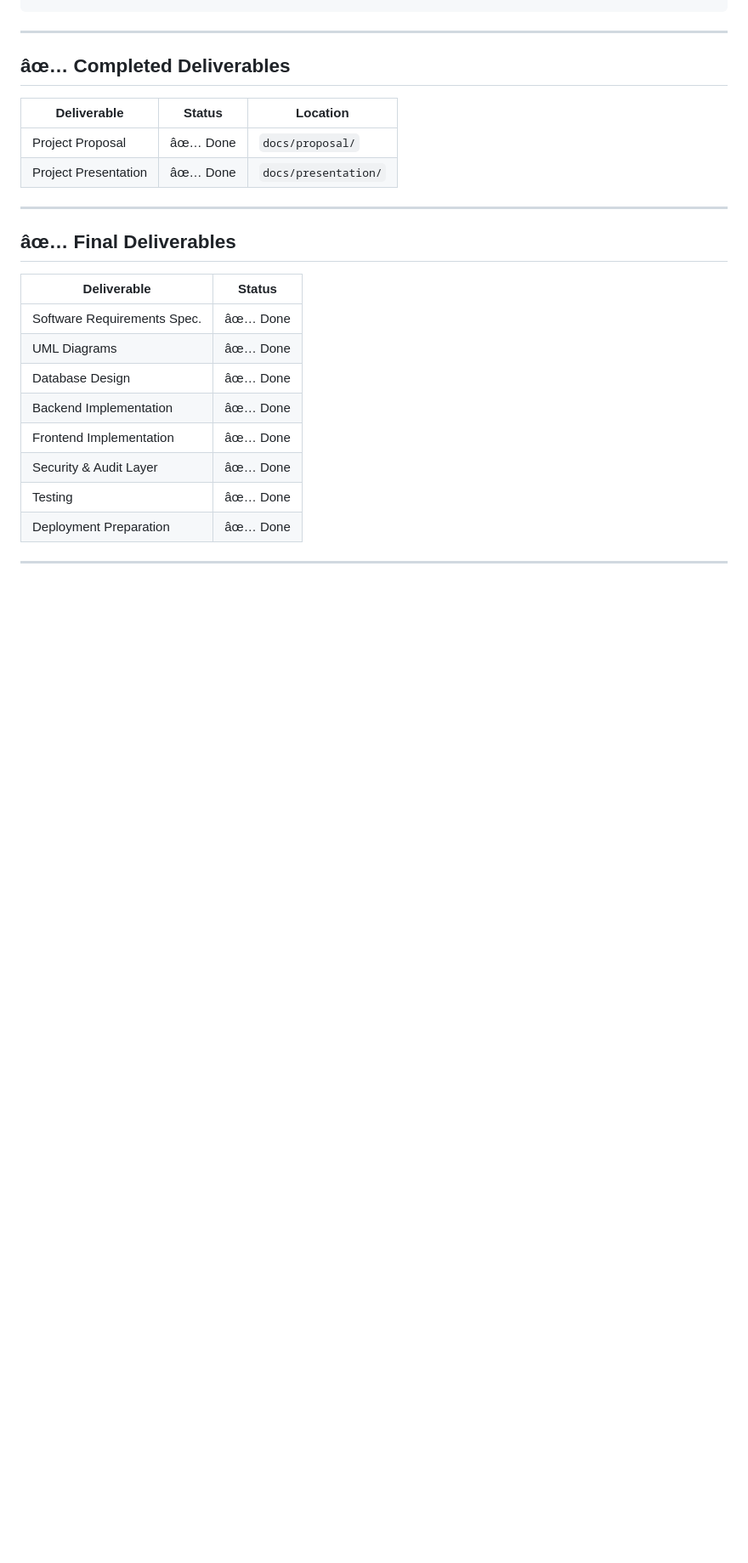
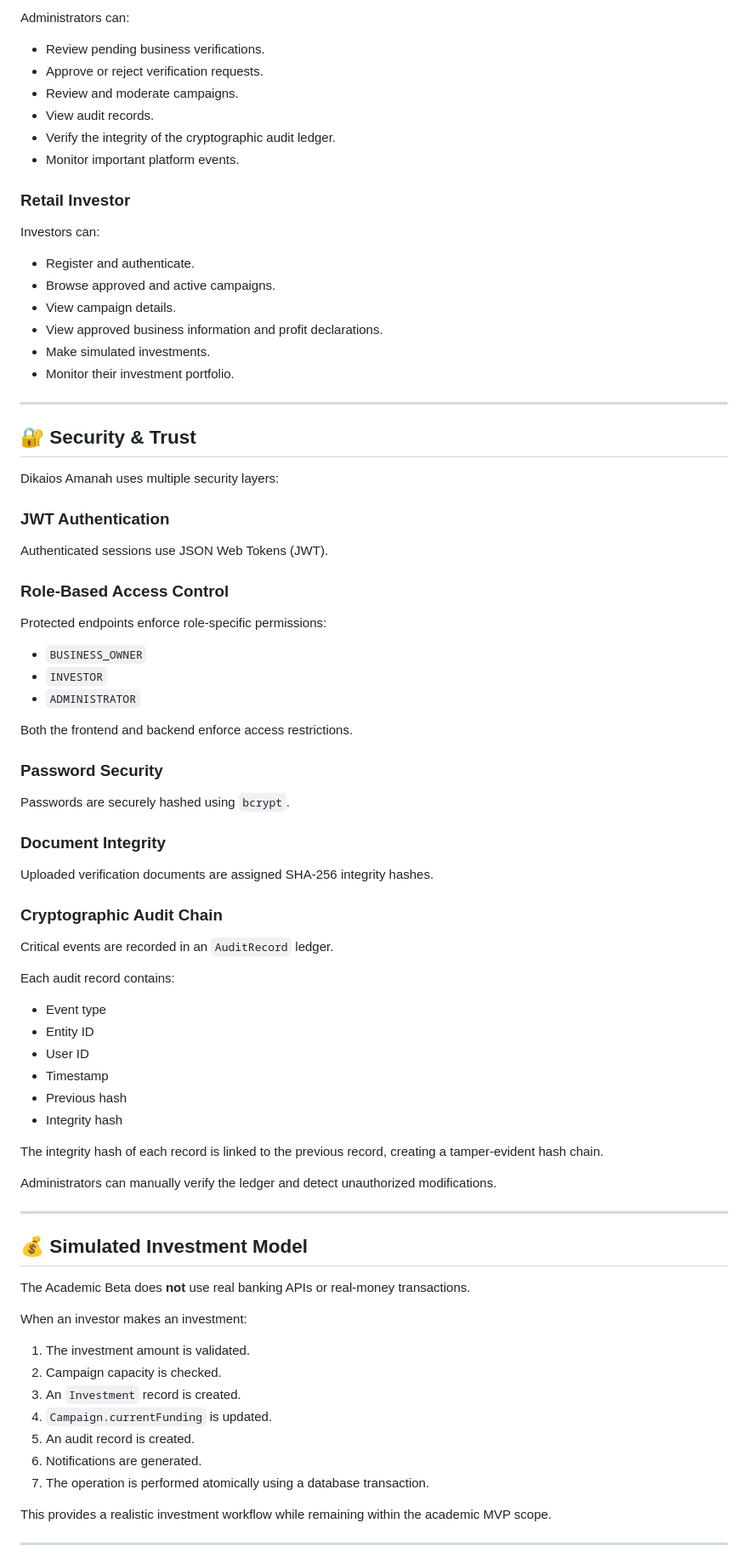
Before and after one commit to Codebaba007/dikaios-amanah, a Markdown page: README.md, the part around one of its changes. Shown at 85% size. Rendered like a GitHub page; blank space fills up the shorter version.

```diff
--- a/README.md
+++ b/README.md
@@ -50,27 +53,85 @@ dikaios-amanah/
+Administrators can:
+
+- Review pending business verifications.
+- Approve or reject verification requests.
+- Review and moderate campaigns.
+- View audit records.
+- Verify the integrity of the cryptographic audit ledger.
+- Monitor important platform events.
+
+### Retail Investor
+
+Investors can:
+
+- Register and authenticate.
+- Browse approved and active campaigns.
+- View campaign details.
+- View approved business information and profit declarations.
+- Make simulated investments.
+- Monitor their investment portfolio.
 
 ---
 
-## âœ… Completed Deliverables
+## 🔐 Security & Trust
 
-| Deliverable         | Status    | Location                   |
-|---------------------|-----------|----------------------------|
-| Project Proposal    | âœ… Done   | `docs/proposal/`           |
-| Project Presentation| âœ… Done   | `docs/presentation/`       |
+Dikaios Amanah uses multiple security layers:
+
+### JWT Authentication
+
+Authenticated sessions use JSON Web Tokens (JWT).
+
+### Role-Based Access Control
+
+Protected endpoints enforce role-specific permissions:
+
+- `BUSINESS_OWNER`
+- `INVESTOR`
+- `ADMINISTRATOR`
+
+Both the frontend and backend enforce access restrictions.
+
+### Password Security
+
+Passwords are securely hashed using `bcrypt`.
+
+### Document Integrity
+
+Uploaded verification documents are assigned SHA-256 integrity hashes.
+
+### Cryptographic Audit Chain
+
+Critical events are recorded in an `AuditRecord` ledger.
+
+Each audit record contains:
+
+- Event type
+- Entity ID
+- User ID
+- Timestamp
+- Previous hash
+- Integrity hash
+
+The integrity hash of each record is linked to the previous record, creating a tamper-evident hash chain.
+
+Administrators can manually verify the ledger and detect unauthorized modifications.
 
 ---
 
-## âœ… Final Deliverables
+## 💰 Simulated Investment Model
 
-| Deliverable                  | Status       |
-|------------------------------|--------------|
-| Software Requirements Spec.  | âœ… Done      |
-| UML Diagrams                 | âœ… Done      |
-| Database Design              | âœ… Done      |
-| Backend Implementation       | âœ… Done      |
-| Frontend Implementation      | âœ… Done      |
-| Security & Audit Layer       | âœ… Done      |
-| Testing                      | âœ… Done      |
-| Deployment Preparation       | âœ… Done      |
+The Academic Beta does **not** use real banking APIs or real-money transactions.
+
+When an investor makes an investment:
+
+1. The investment amount is validated.
+2. Campaign capacity is checked.
+3. An `Investment` record is created.
+4. `Campaign.currentFunding` is updated.
+5. An audit record is created.
+6. Notifications are generated.
+7. The operation is performed atomically using a database transaction.
+
+This provides a realistic investment workflow while remaining within the academic MVP scope.
 
 ---
 
```
Also changed, not shown: other parts of README.md (+132 -77 lines).
